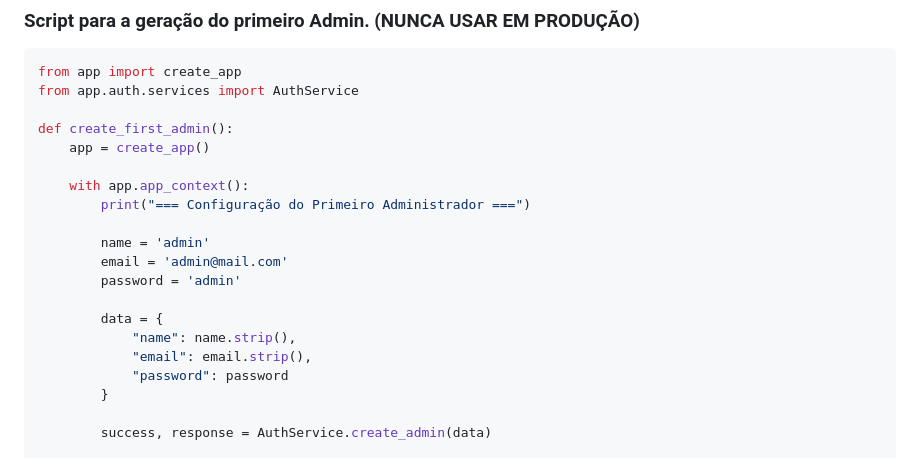
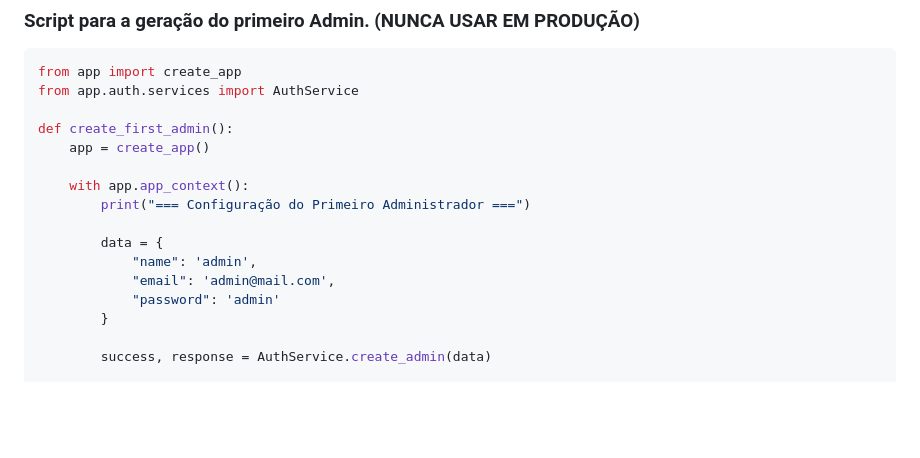
Before and after one commit to brenno1206/SQL-Trail, a Markdown page: execution.md, the part around the change. Drawn GitHub-style; blank space fills up the shorter version.

```diff
--- a/execution.md
+++ b/execution.md
@@ -993,14 +993,10 @@ def create_first_admin():
     with app.app_context():
         print("=== Configuração do Primeiro Administrador ===")
 
-        name = 'admin'
-        email = 'admin@mail.com'
-        password = 'admin'
-
         data = {
-            "name": name.strip(),
-            "email": email.strip(),
-            "password": password
+            "name": 'admin',
+            "email": 'admin@mail.com',
+            "password": 'admin'
         }
 
         success, response = AuthService.create_admin(data)
```
Also changed, not shown: readme.md (+17 -1 lines).
